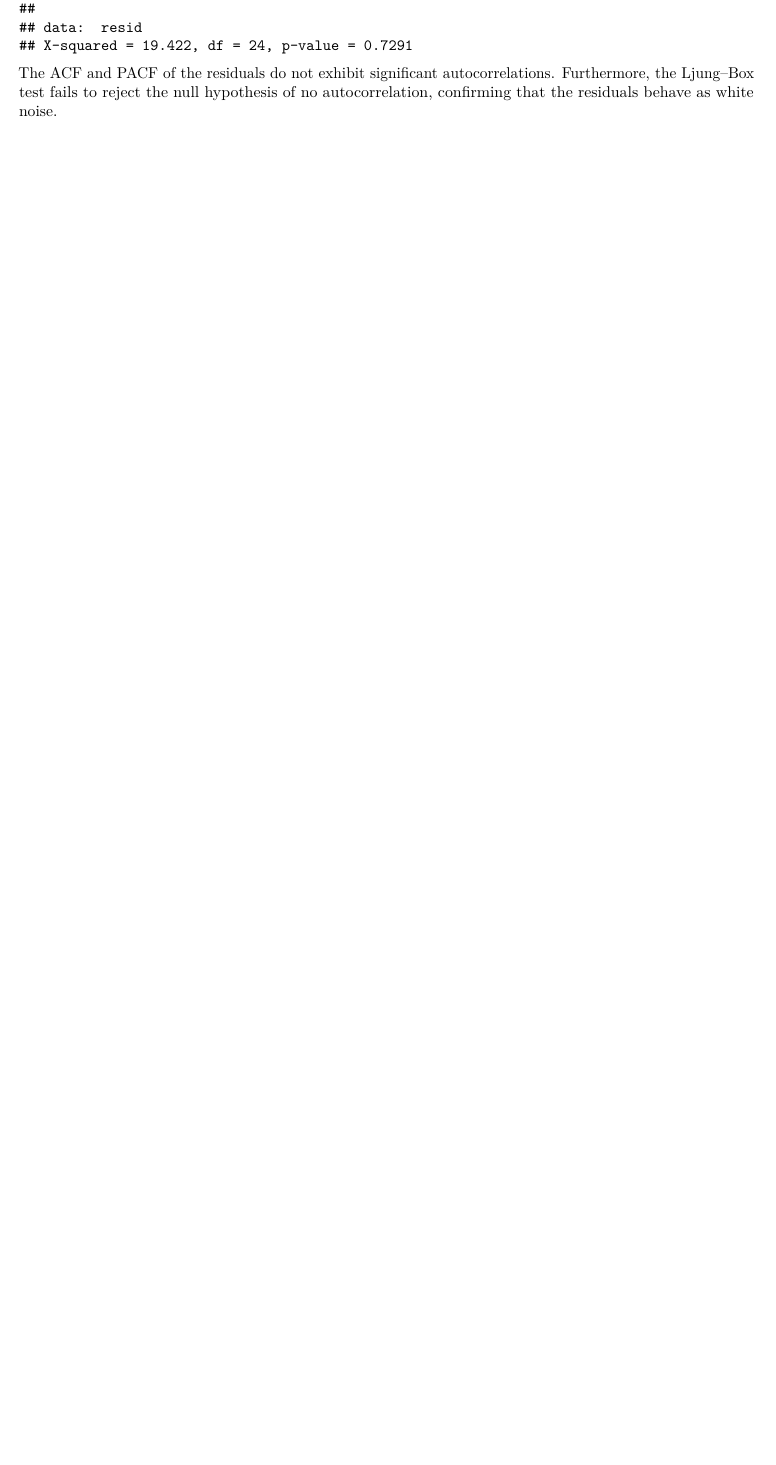
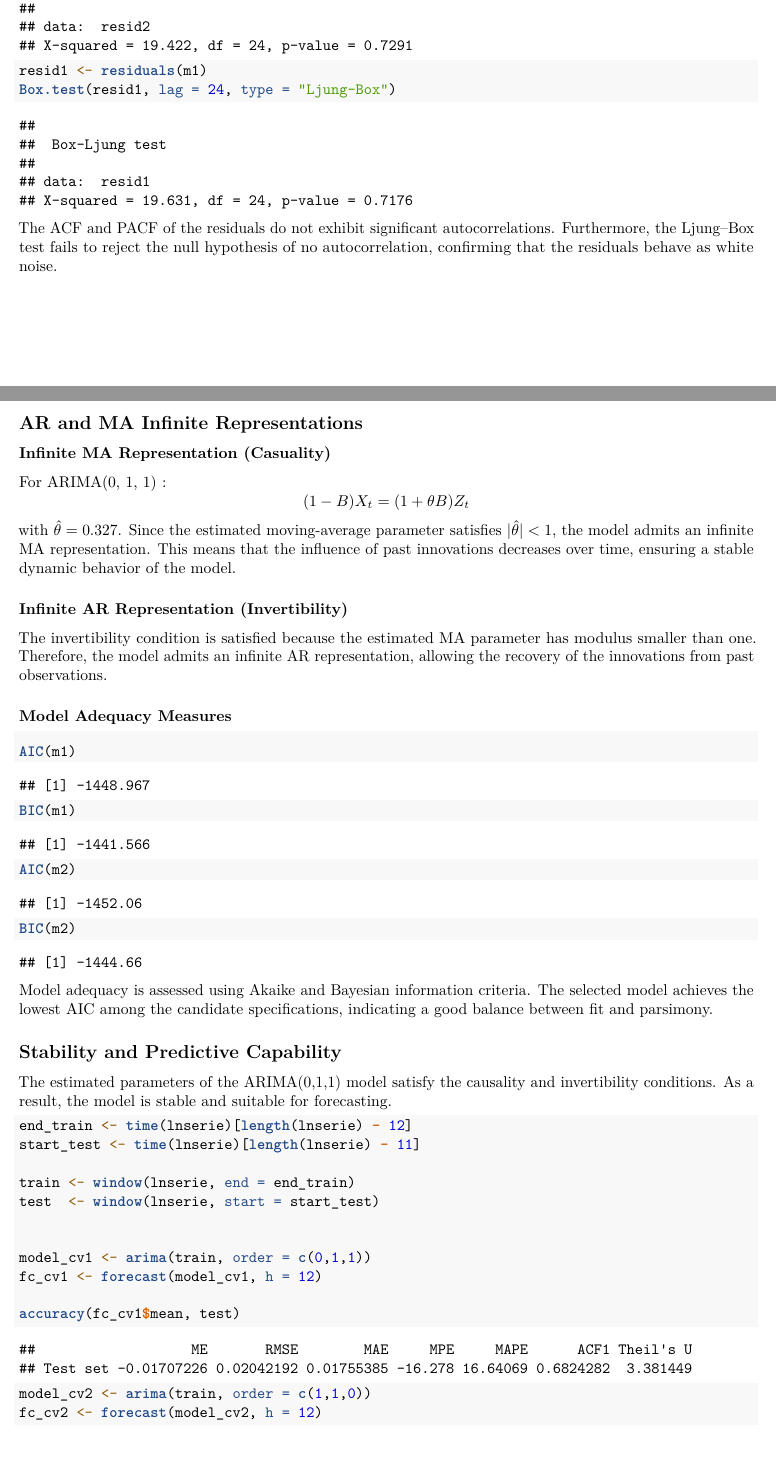
Before and after one commit to Quiracle/MDS-ASM-TimeSeriesProject, an R Markdown document (FinalProject_.Rmd): part of page 15 of 15 before the commit and two parts of pages 14 and 15 of 16 after it, the two joined at a grey line, cut so that both start at the same text, the shorter picture padded with empty space. Rendered offline with R 4.5, knitr and Pandoc, then LaTeX, with nearby package versions; some code elsewhere in the file could not run offline.

Commit message:
done until 3.c

````diff
--- a/FinalProject_.Rmd
+++ b/FinalProject_.Rmd
@@ -218,3 +213,52 @@
+resid1 <- residuals(m1)
+Box.test(resid1, lag = 24, type = "Ljung-Box")
 ```
 The ACF and PACF of the residuals do not exhibit significant autocorrelations.
 Furthermore, the Ljung–Box test fails to reject the null hypothesis of no autocorrelation, confirming that the residuals behave as white noise.
+
+
+## AR and MA Infinite Representations
+
+### Infinite MA Representation (Casuality)
+For ARIMA(0, 1, 1) :
+$$
+(1-B)X_t = (1+ \theta B) Z_t
+$$
+with $\hat{\theta} = 0.327$.
+Since the estimated moving-average parameter satisfies $|\hat{\theta}| < 1$, the model admits an infinite MA representation. This means that the influence of past innovations decreases over time, ensuring a stable dynamic behavior of the model.
+
+
+### Infinite AR Representation (Invertibility)
+The invertibility condition is satisfied because the estimated MA parameter has modulus smaller than one. Therefore, the model admits an infinite AR representation, allowing the recovery of the innovations from past observations.
+
+
+### Model Adequacy Measures
+```{r}
+AIC(m1)
+BIC(m1)
+
+AIC(m2)
+BIC(m2)
+```
+Model adequacy is assessed using Akaike and Bayesian information criteria. The selected model achieves the lowest AIC among the candidate specifications, indicating a good balance between fit and parsimony.
+
+## Stability and Predictive Capability
+
+The estimated parameters of the ARIMA(0,1,1) model satisfy the causality and invertibility conditions. As a result, the model is stable and suitable for forecasting.
+
+```{r}
+end_train <- time(lnserie)[length(lnserie) - 12]
+start_test <- time(lnserie)[length(lnserie) - 11]
+
+train <- window(lnserie, end = end_train)
+test  <- window(lnserie, start = start_test)
+
+
+model_cv1 <- arima(train, order = c(0,1,1))
+fc_cv1 <- forecast(model_cv1, h = 12)
+
+accuracy(fc_cv1$mean, test)
+```
+```{r}
+model_cv2 <- arima(train, order = c(1,1,0))
+fc_cv2 <- forecast(model_cv2, h = 12)
````
Also changed, not shown: FinalProject_.Rmd (48 more changed lines).
